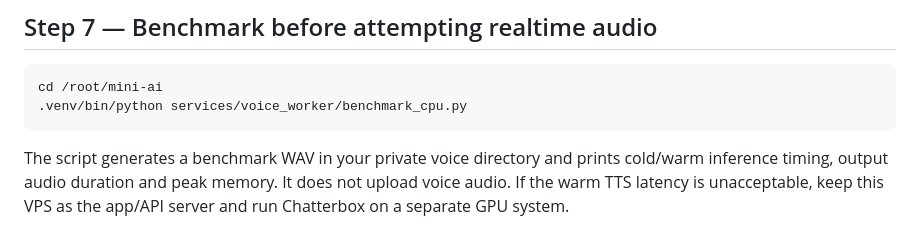
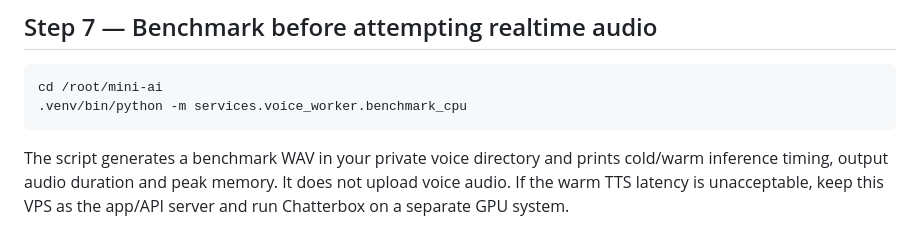
Before and after one commit to getkcoin-alt/mini-ai, a Markdown page: docs/PHASE-1B-UBUNTU-CPU.md, the part around the change. Drawn GitHub-style.

Commit message:
docs(voice): use package-aware Python module entrypoint for benchmark

```diff
--- a/docs/PHASE-1B-UBUNTU-CPU.md
+++ b/docs/PHASE-1B-UBUNTU-CPU.md
@@ -100,7 +100,7 @@ Open http://127.0.0.1:8765 locally. The production Vercel app will still show wo
 
 ~~~bash
 cd /root/mini-ai
-.venv/bin/python services/voice_worker/benchmark_cpu.py
+.venv/bin/python -m services.voice_worker.benchmark_cpu
 ~~~
 
 The script generates a benchmark WAV in your private voice directory and prints cold/warm inference timing, output audio duration and peak memory. It does not upload voice audio. If the warm TTS latency is unacceptable, keep this VPS as the app/API server and run Chatterbox on a separate GPU system.
```
